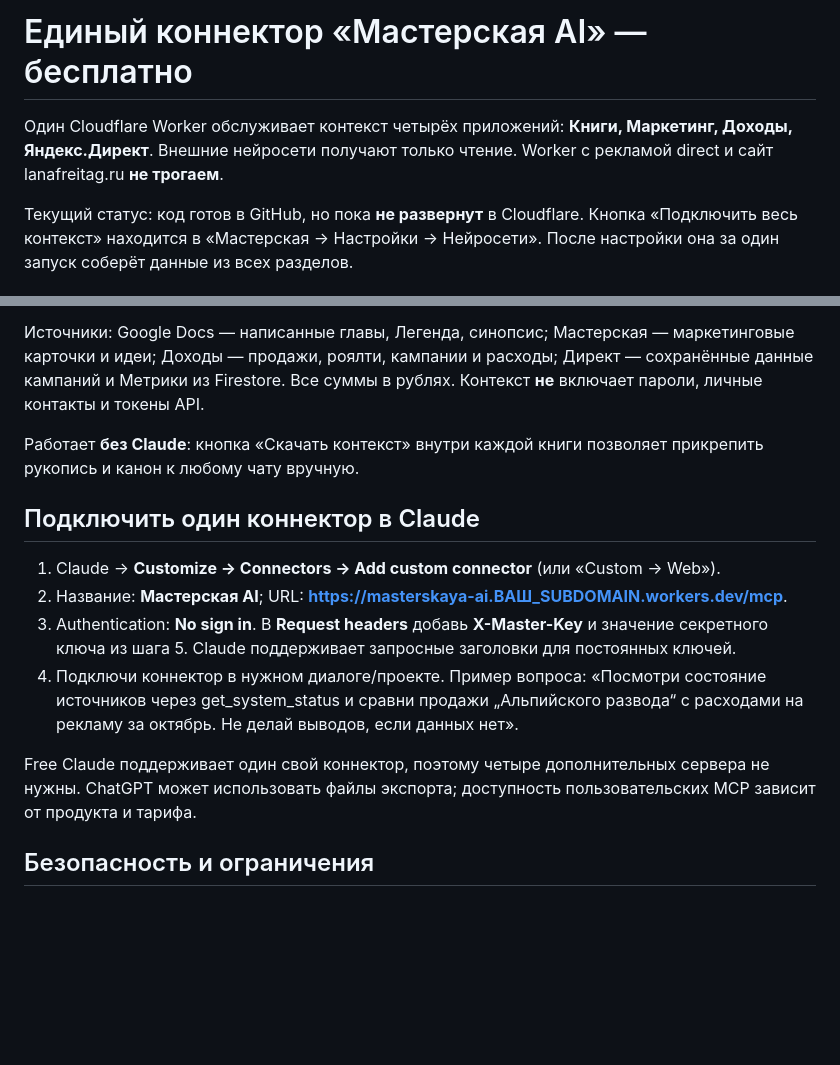
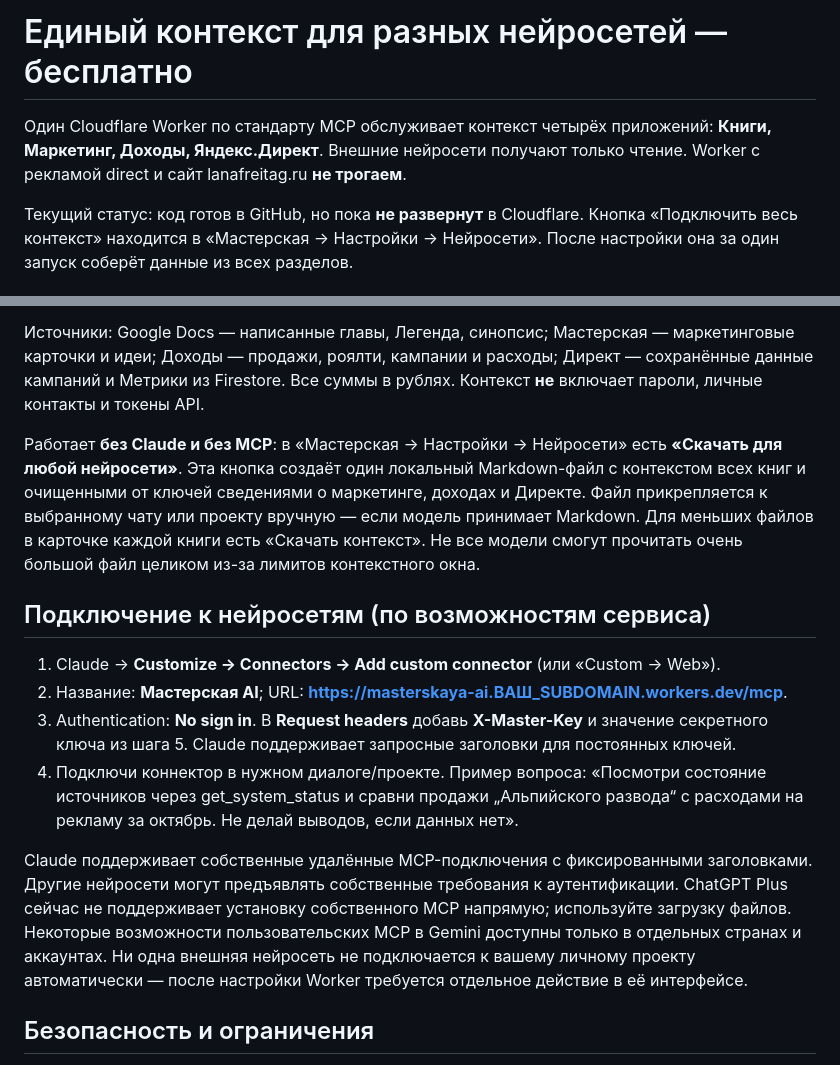
Before and after one commit to erichthoxx-sketch/mine, a Markdown page: docs/SETUP-BOOKS-MCP.md, 2 parts joined by grey strips. GitHub-like rendering; blank space fills up the shorter version.

Commit message:
Document model-agnostic Markdown export and MCP limitations

```diff
--- a/docs/SETUP-BOOKS-MCP.md
+++ b/docs/SETUP-BOOKS-MCP.md
@@ -1,6 +1,6 @@
-# Единый коннектор «Мастерская AI» — бесплатно
+# Единый контекст для разных нейросетей — бесплатно
 
-Один Cloudflare Worker обслуживает контекст четырёх приложений: **Книги, Маркетинг, Доходы, Яндекс.Директ**. Внешние нейросети получают только чтение. Worker с рекламой direct и сайт lanafreitag.ru **не трогаем**.
+Один Cloudflare Worker по стандарту MCP обслуживает контекст четырёх приложений: **Книги, Маркетинг, Доходы, Яндекс.Директ**. Внешние нейросети получают только чтение. Worker с рекламой direct и сайт lanafreitag.ru **не трогаем**.
 
 Текущий статус: код готов в GitHub, но пока **не развернут** в Cloudflare. Кнопка «Подключить весь контекст» находится в «Мастерская → Настройки → Нейросети». После настройки она за один запуск соберёт данные из всех разделов.
 
@@ -22,16 +22,16 @@
 
 Источники: Google Docs — написанные главы, Легенда, синопсис; Мастерская — маркетинговые карточки и идеи; Доходы — продажи, роялти, кампании и расходы; Директ — сохранённые данные кампаний и Метрики из Firestore. Все суммы в рублях. Контекст **не** включает пароли, личные контакты и токены API.
 
-Работает **без Claude**: кнопка «Скачать контекст» внутри каждой книги позволяет прикрепить рукопись и канон к любому чату вручную.
+Работает **без Claude и без MCP**: в «Мастерская → Настройки → Нейросети» есть **«Скачать для любой нейросети»**. Эта кнопка создаёт один локальный Markdown-файл с контекстом всех книг и очищенными от ключей сведениями о маркетинге, доходах и Директе. Файл прикрепляется к выбранному чату или проекту вручную — если модель принимает Markdown. Для меньших файлов в карточке каждой книги есть «Скачать контекст». Не все модели смогут прочитать очень большой файл целиком из-за лимитов контекстного окна.
 
-## Подключить один коннектор в Claude
+## Подключение к нейросетям (по возможностям сервиса)
 
 1. Claude → **Customize → Connectors → Add custom connector** (или «Custom → Web»).
 2. Название: **Мастерская AI**; URL: **https://masterskaya-ai.ВАШ_SUBDOMAIN.workers.dev/mcp**.
 3. Authentication: **No sign in**. В **Request headers** добавь **X-Master-Key** и значение секретного ключа из шага 5. Claude поддерживает запросные заголовки для постоянных ключей.
 4. Подключи коннектор в нужном диалоге/проекте. Пример вопроса: «Посмотри состояние источников через get_system_status и сравни продажи „Альпийского развода“ с расходами на рекламу за октябрь. Не делай выводов, если данных нет».
 
-Free Claude поддерживает один свой коннектор, поэтому четыре дополнительных сервера не нужны. ChatGPT может использовать файлы экспорта; доступность пользовательских MCP зависит от продукта и тарифа.
+Claude поддерживает собственные удалённые MCP-подключения с фиксированными заголовками. Другие нейросети могут предъявлять собственные требования к аутентификации. ChatGPT Plus сейчас не поддерживает установку собственного MCP напрямую; используйте загрузку файлов. Некоторые возможности пользовательских MCP в Gemini доступны только в отдельных странах и аккаунтах. Ни одна внешняя нейросеть не подключается к вашему личному проекту автоматически — после настройки Worker требуется отдельное действие в её интерфейсе.
 
 ## Безопасность и ограничения
 
```
